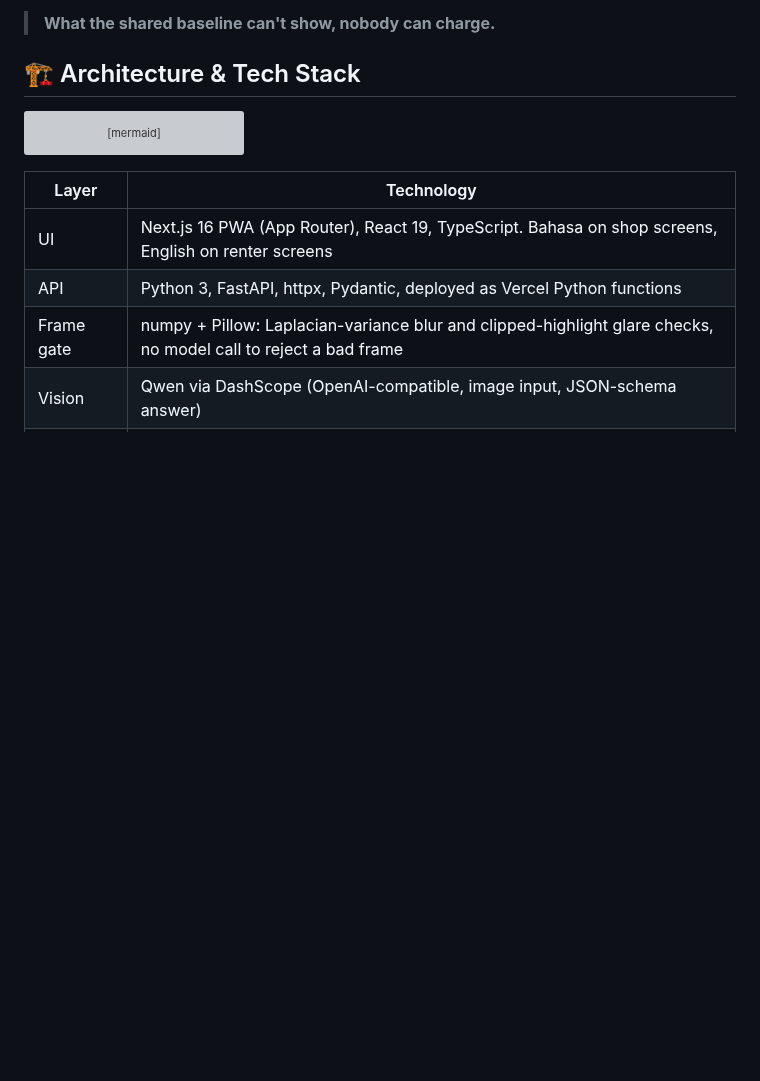
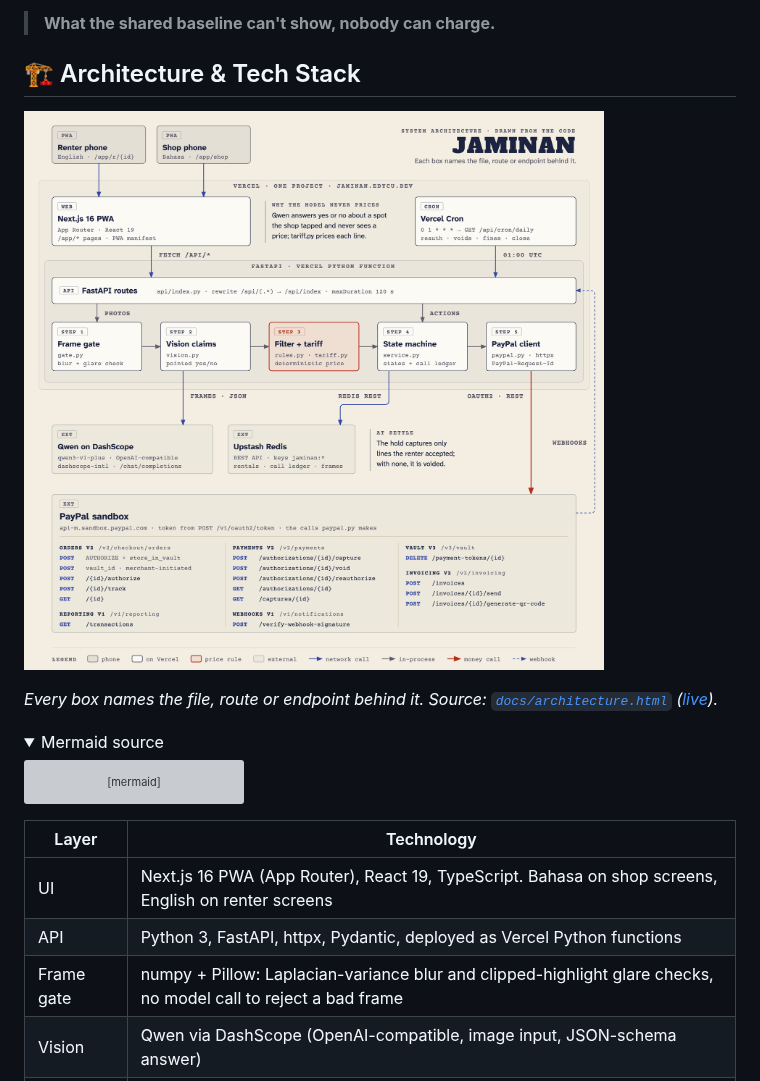
Before and after one commit to edycutjong/jaminan, a Markdown page: README.md, the part around one of its changes. GitHub-like rendering; pictures changed too: docs/architecture.png (added); folded sections open; blank space fills up the shorter version; grey boxes are pictures that could not be loaded.

Commit message:
docs: architecture figure (HTML + lossless PNG)
docs/architecture.html draws the system from the code at HEAD (two phone PWAs,
Next.js + FastAPI + Vercel Cron on one Vercel project, Qwen, Upstash, and every
PayPal endpoint paypal.py calls) in the landing page's tokens and faces.
docs/architecture.png is a 2x render, oxipng -o max -Z (zopfli), lossless.
README shows the PNG; the mermaid source moves into a <details> block.

````diff
--- a/README.md
+++ b/README.md
@@ -47,6 +47,12 @@ Jaminan replaces the passport with a PayPal authorization and replaces the argum
 
 ## 🏗️ Architecture & Tech Stack
 
+![Jaminan architecture](docs/architecture.png)
+
+*Every box names the file, route or endpoint behind it. Source: [`docs/architecture.html`](docs/architecture.html) ([live](https://jaminan.edycu.dev/architecture.html)).*
+
+<details><summary>Mermaid source</summary>
+
 ```mermaid
 flowchart LR
   R[Renter phone PWA] --> API
````
Also changed, not shown: other parts of README.md (+2 -0 lines), 2 other files.
